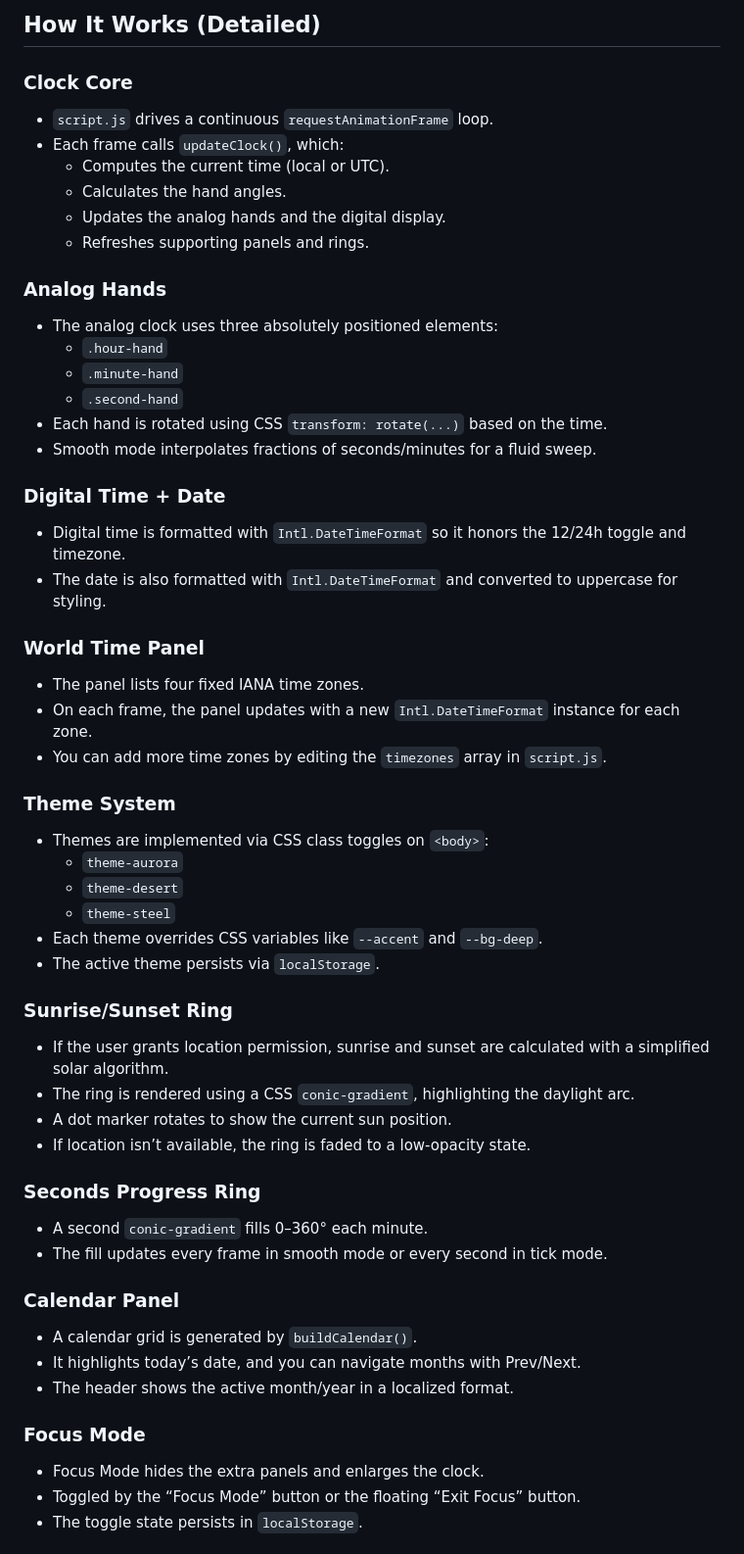
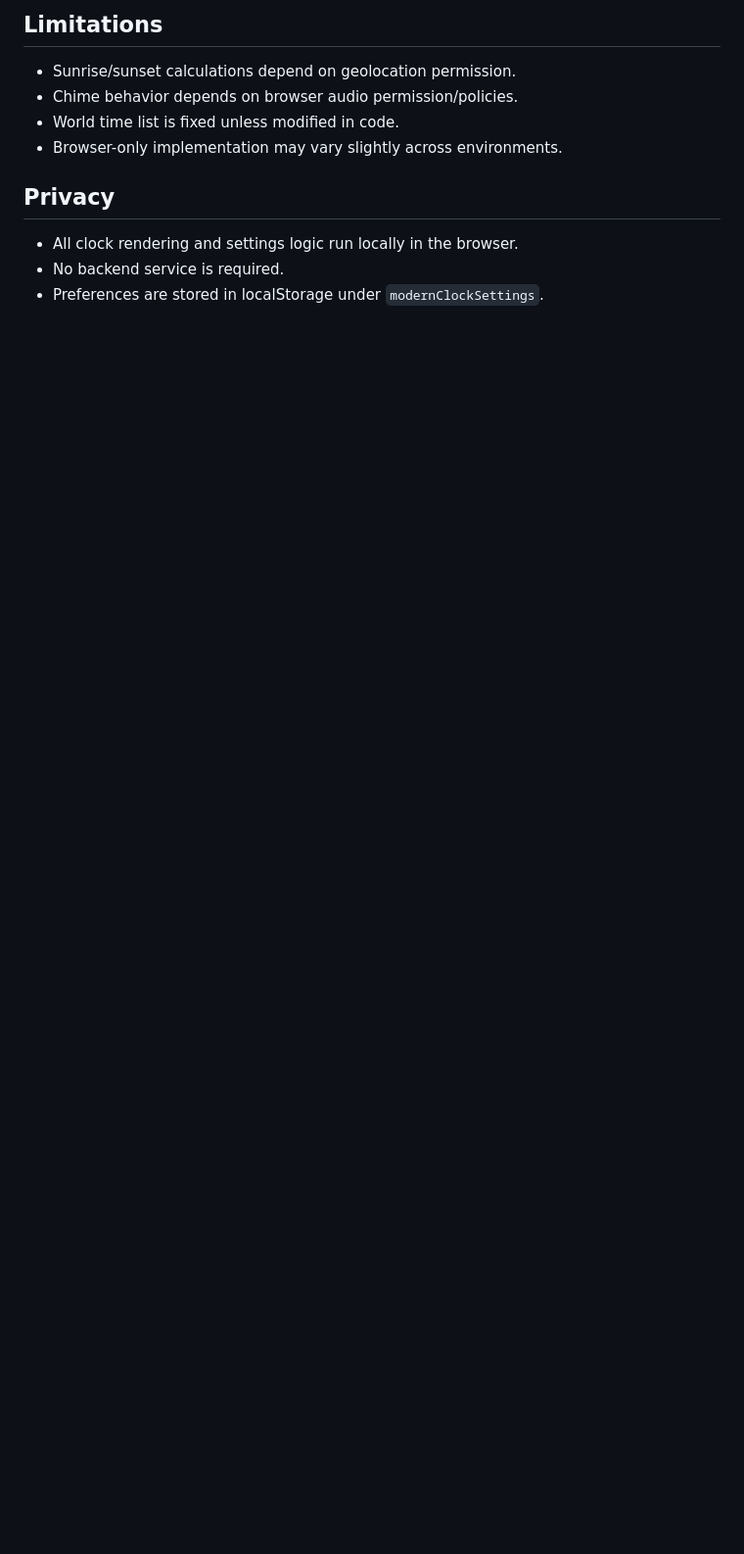
Before and after one commit to AndreasFragkop/modern-clock, a Markdown page: README.md, the part around one of its changes. Shown at 98% size. Rendered like a GitHub page; blank space fills up the shorter version.

```diff
--- a/README.md
+++ b/README.md
@@ -26,56 +69,12 @@ This README is intentionally detailed so you can understand how each feature wor
 
-## How It Works (Detailed)
+## Limitations
+- Sunrise/sunset calculations depend on geolocation permission.
+- Chime behavior depends on browser audio permission/policies.
+- World time list is fixed unless modified in code.
+- Browser-only implementation may vary slightly across environments.
 
-### Clock Core
-- `script.js` drives a continuous `requestAnimationFrame` loop.
-- Each frame calls `updateClock()`, which:
-  - Computes the current time (local or UTC).
-  - Calculates the hand angles.
-  - Updates the analog hands and the digital display.
-  - Refreshes supporting panels and rings.
+## Privacy
+- All clock rendering and settings logic run locally in the browser.
+- No backend service is required.
+- Preferences are stored in localStorage under `modernClockSettings`.
 
-### Analog Hands
-- The analog clock uses three absolutely positioned elements:
-  - `.hour-hand`
-  - `.minute-hand`
-  - `.second-hand`
-- Each hand is rotated using CSS `transform: rotate(...)` based on the time.
-- Smooth mode interpolates fractions of seconds/minutes for a fluid sweep.
-
-### Digital Time + Date
-- Digital time is formatted with `Intl.DateTimeFormat` so it honors the 12/24h toggle and timezone.
-- The date is also formatted with `Intl.DateTimeFormat` and converted to uppercase for styling.
-
-### World Time Panel
-- The panel lists four fixed IANA time zones.
-- On each frame, the panel updates with a new `Intl.DateTimeFormat` instance for each zone.
-- You can add more time zones by editing the `timezones` array in `script.js`.
-
-### Theme System
-- Themes are implemented via CSS class toggles on `<body>`:
-  - `theme-aurora`
-  - `theme-desert`
-  - `theme-steel`
-- Each theme overrides CSS variables like `--accent` and `--bg-deep`.
-- The active theme persists via `localStorage`.
-
-### Sunrise/Sunset Ring
-- If the user grants location permission, sunrise and sunset are calculated with a simplified solar algorithm.
-- The ring is rendered using a CSS `conic-gradient`, highlighting the daylight arc.
-- A dot marker rotates to show the current sun position.
-- If location isn’t available, the ring is faded to a low-opacity state.
-
-### Seconds Progress Ring
-- A second `conic-gradient` fills 0–360° each minute.
-- The fill updates every frame in smooth mode or every second in tick mode.
-
-### Calendar Panel
-- A calendar grid is generated by `buildCalendar()`.
-- It highlights today’s date, and you can navigate months with Prev/Next.
-- The header shows the active month/year in a localized format.
-
-### Focus Mode
-- Focus Mode hides the extra panels and enlarges the clock.
-- Toggled by the “Focus Mode” button or the floating “Exit Focus” button.
-- The toggle state persists in `localStorage`.
-
```
Also changed, not shown: other parts of README.md (+67 -51 lines).
